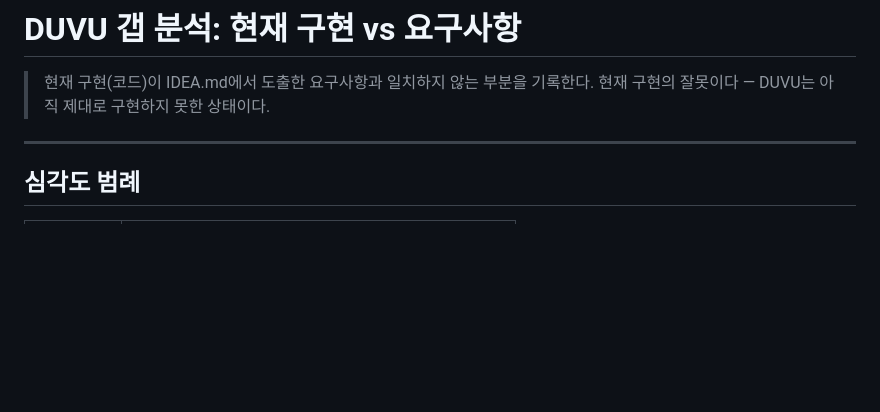
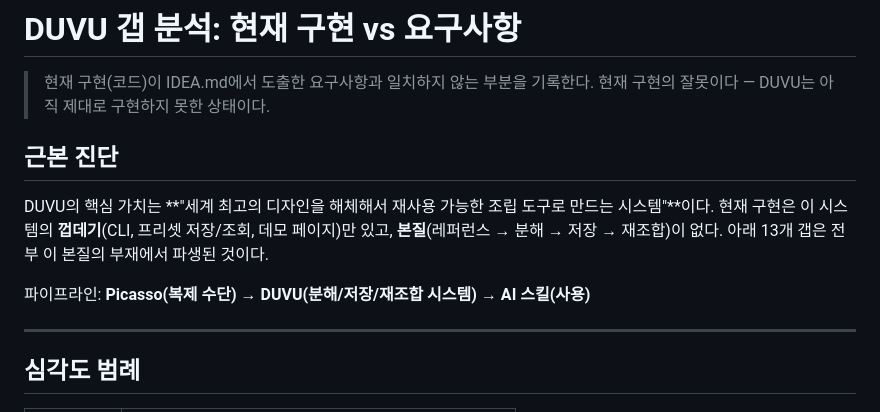
Before and after one commit to cj-tinygem/duvu, a Markdown page: docs/GAPS.md, the part around the change. Rendered like a GitHub page; blank space fills up the shorter version.

Commit message:
GAPS: 근본 진단 추가 — 껍데기만 있고 본질이 없다
현재 DUVU는 CLI/프리셋/데모라는 껍데기만 있고,
핵심 가치인 "레퍼런스 → 분해 → 저장 → 재조합" 본질이 없다.
13개 갭은 전부 이 부재에서 파생됨.

Co-Authored-By: Claude Opus 4.6 (1M context) <noreply@anthropic.com>

```diff
--- a/docs/GAPS.md
+++ b/docs/GAPS.md
@@ -2,6 +2,12 @@
 
 > 현재 구현(코드)이 IDEA.md에서 도출한 요구사항과 일치하지 않는 부분을 기록한다.
 > 현재 구현의 잘못이다 — DUVU는 아직 제대로 구현하지 못한 상태이다.
+
+## 근본 진단
+
+DUVU의 핵심 가치는 **"세계 최고의 디자인을 해체해서 재사용 가능한 조립 도구로 만드는 시스템"**이다. 현재 구현은 이 시스템의 **껍데기**(CLI, 프리셋 저장/조회, 데모 페이지)만 있고, **본질**(레퍼런스 → 분해 → 저장 → 재조합)이 없다. 아래 13개 갭은 전부 이 본질의 부재에서 파생된 것이다.
+
+파이프라인: **Picasso(복제 수단) → DUVU(분해/저장/재조합 시스템) → AI 스킬(사용)**
 
 ---
 
```
